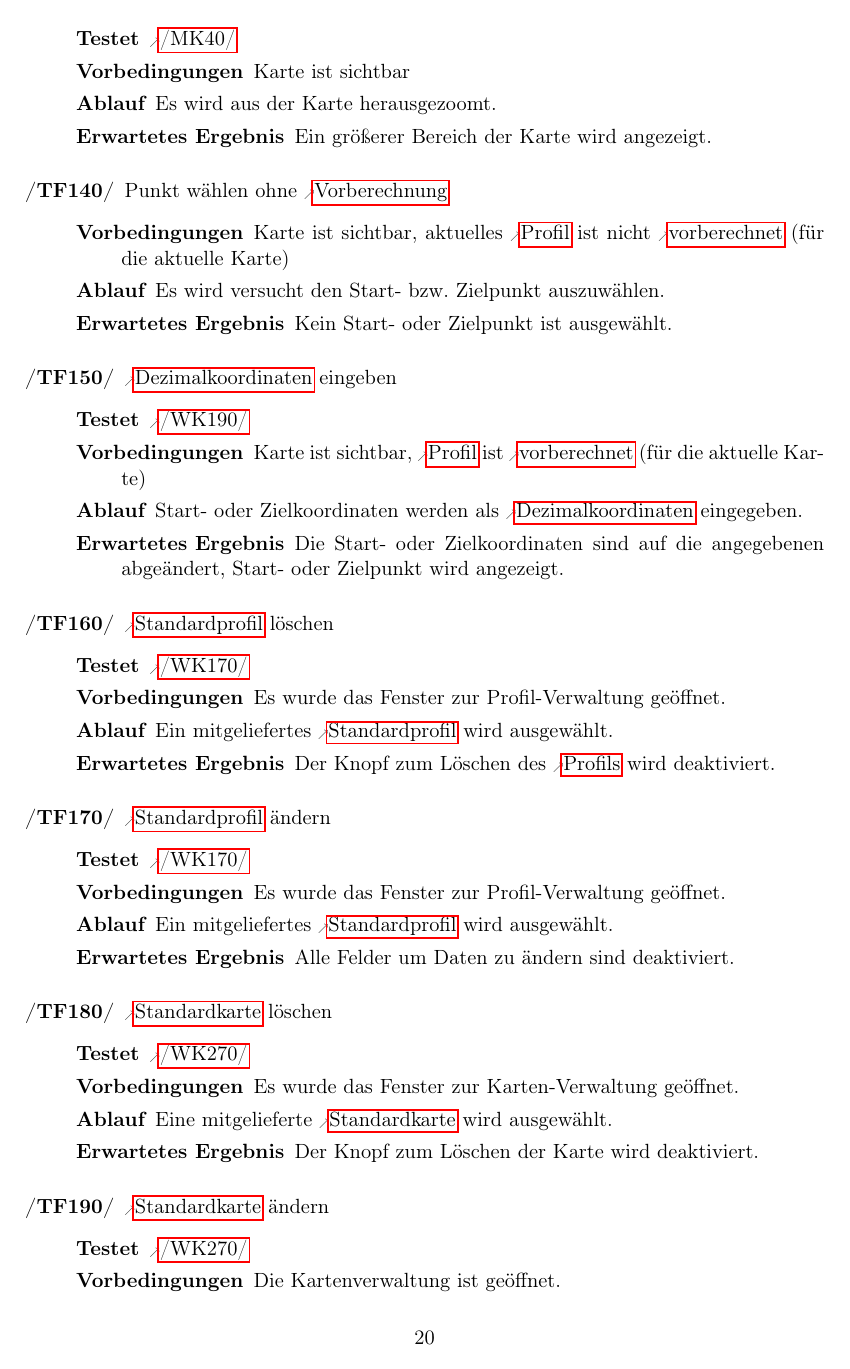
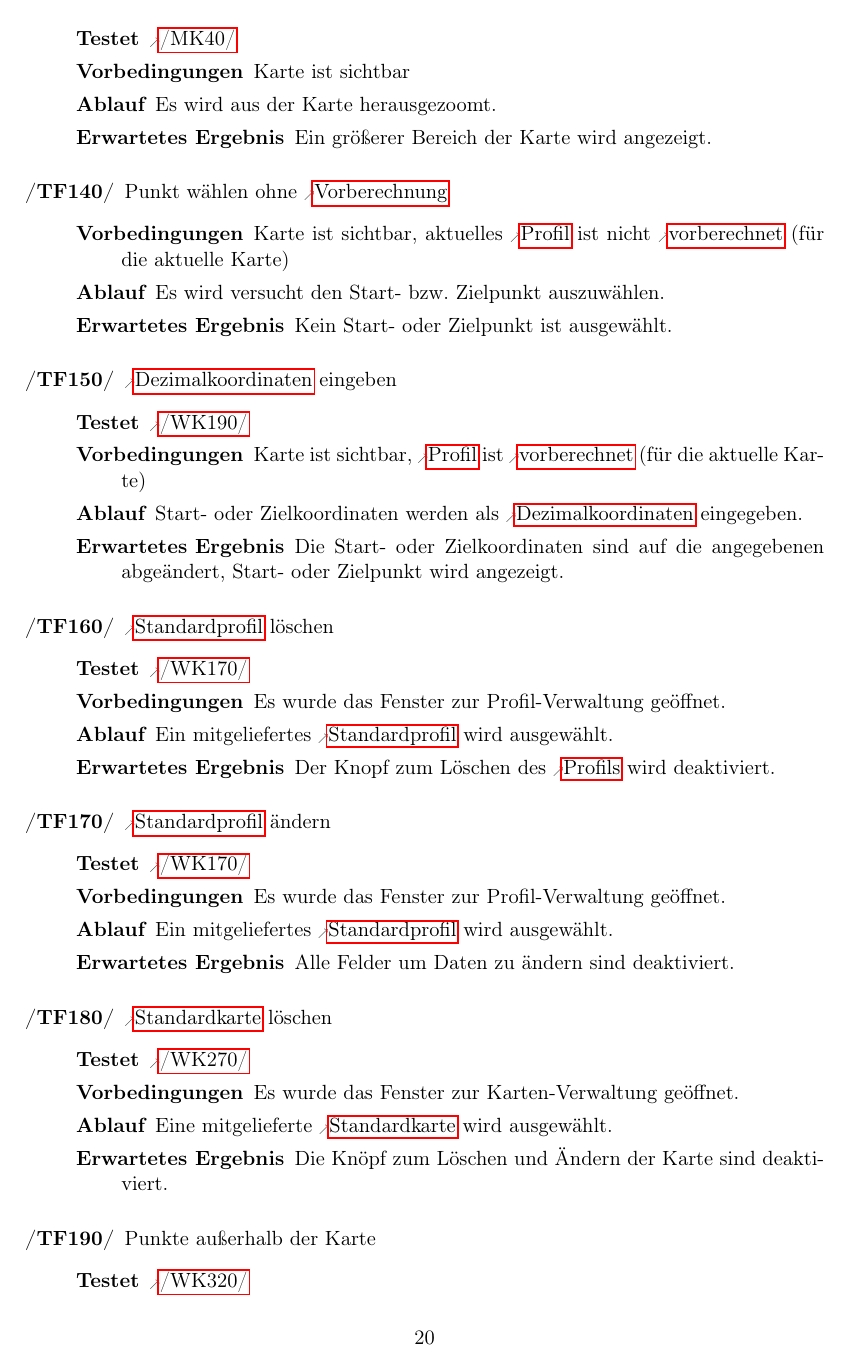
Before and after one commit to routeKIT/routeKIT, a LaTeX document (pflichtenheft/dokument.tex): page 21 of 28. Compiled offline with pdfLaTeX.

Commit message:
Fixup! Testfall, Standardkarte ändern again

```diff
--- a/pflichtenheft/dokument.tex
+++ b/pflichtenheft/dokument.tex
@@ -942,12 +942,7 @@ Bei allen Testfällen gilt als Vorbedingung, dass \routeKIT gestartet ist (auße
 \testfall[\ref{WK:karteLoeschen}]
     {Es wurde das Fenster zur Karten-Verwaltung geöffnet.}
     {Eine mitgelieferte \gls{standardkarte} wird ausgewählt.}
-    {Der Knopf zum Löschen der Karte wird deaktiviert.}
-\oitem{TF}{guieditmap} \gls{standardkarte} ändern
-\testfall[\ref{WK:karteLoeschen}]
-    {Die Kartenverwaltung ist geöffnet.}
-    {Die \gls{standardkarte} wird gewählt.}
-    {Der Knopf zum Ändern ist deaktiviert.}
+    {Die Knöpf zum Löschen und Ändern der Karte sind deaktiviert.}
 \oitem{TF}{falschePunkte} Punkte außerhalb der Karte
 \testfall[\ref{WK:ungueltigeEingabe}]
     {Karte ist sichtbar, \gls{profil} ist \glslink{vorberechnung}{vorberechnet} (für die aktuelle Karte)}
```
